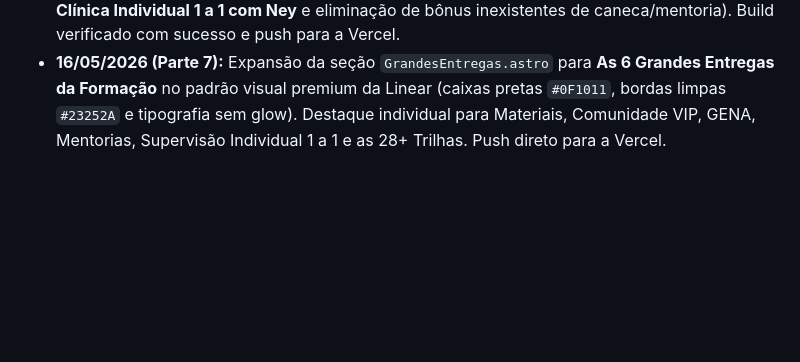
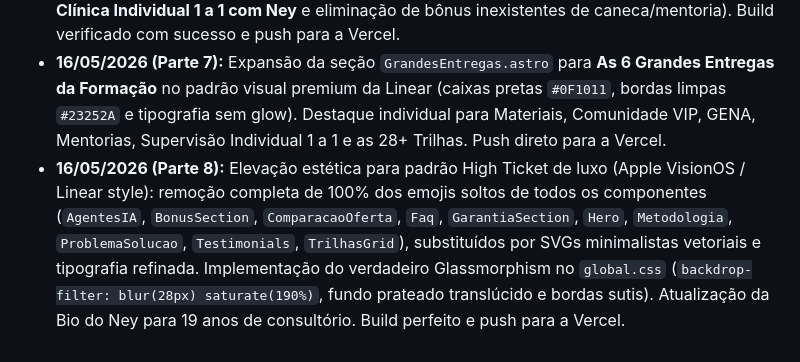
Before and after one commit to netoduwe/pagina-vendas-fna-maio26, a Markdown page: MEMORY.md, the part around the change. GitHub-like rendering; blank space fills up the shorter version.

Commit message:
docs: atualizar MEMORY.md com historico da refatoracao visual high ticket

```diff
--- a/MEMORY.md
+++ b/MEMORY.md
@@ -19,3 +19,4 @@ O objetivo é apresentar uma proposta de valor irresistível (Ancoragem de R$ 5.
 - **16/05/2026 (Parte 5):** Identificação e correção de divergência de repositórios remotos. Configuração do remote `vercel` (`https://github.com/netoduwe/fna-vendas.git`) e push forçado para sincronizar com o projeto ativo na Vercel (`fna-vendas.vercel.app`).
 - **16/05/2026 (Parte 6):** Refatoração da seção de oferta para eliminar redundância de preço: remoção do `PriceCard.astro`, criação da `GarantiaSection.astro` independente, e atualização da `ComparacaoOferta.astro` com os bônus reais da T8 (destaque máximo na **Supervisão Clínica Individual 1 a 1 com Ney** e eliminação de bônus inexistentes de caneca/mentoria). Build verificado com sucesso e push para a Vercel.
 - **16/05/2026 (Parte 7):** Expansão da seção `GrandesEntregas.astro` para **As 6 Grandes Entregas da Formação** no padrão visual premium da Linear (caixas pretas `#0F1011`, bordas limpas `#23252A` e tipografia sem glow). Destaque individual para Materiais, Comunidade VIP, GENA, Mentorias, Supervisão Individual 1 a 1 e as 28+ Trilhas. Push direto para a Vercel.
+- **16/05/2026 (Parte 8):** Elevação estética para padrão High Ticket de luxo (Apple VisionOS / Linear style): remoção completa de 100% dos emojis soltos de todos os componentes (`AgentesIA`, `BonusSection`, `ComparacaoOferta`, `Faq`, `GarantiaSection`, `Hero`, `Metodologia`, `ProblemaSolucao`, `Testimonials`, `TrilhasGrid`), substituídos por SVGs minimalistas vetoriais e tipografia refinada. Implementação do verdadeiro Glassmorphism no `global.css` (`backdrop-filter: blur(28px) saturate(190%)`, fundo prateado translúcido e bordas sutis). Atualização da Bio do Ney para 19 anos de consultório. Build perfeito e push para a Vercel.
```
